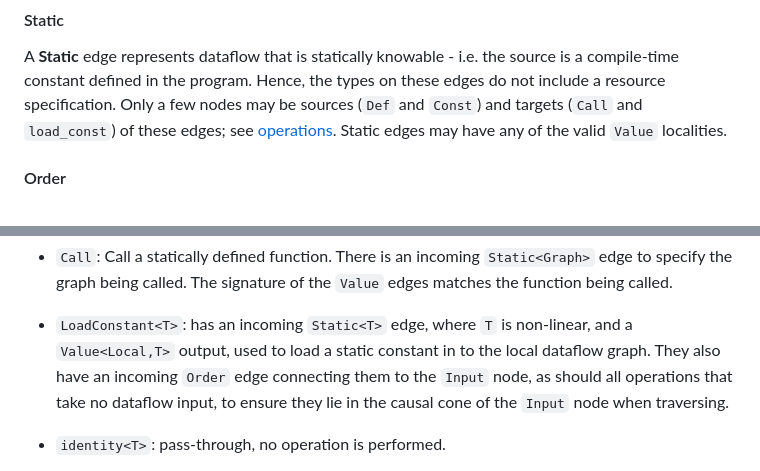
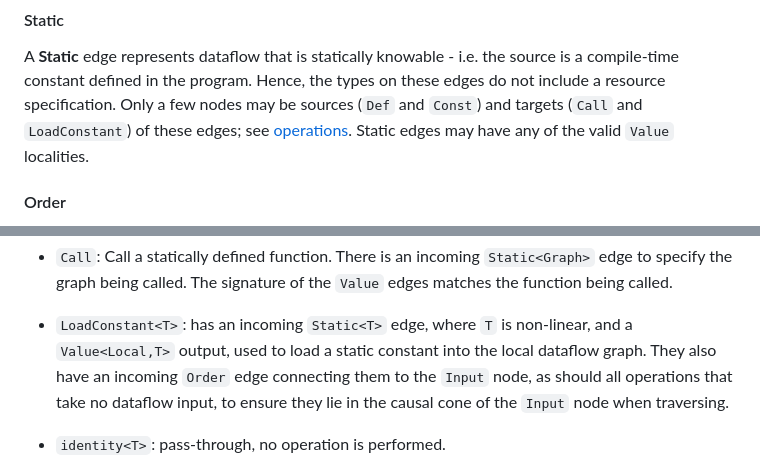
Before and after one commit to CQCL/hugr, a Markdown page: specification/hugr.md, 2 parts joined by grey strips. GitHub-like rendering.

```diff
--- a/specification/hugr.md
+++ b/specification/hugr.md
@@ -182,7 +182,7 @@ Note that the locality is not fixed or even specified by the signature.
 A **Static** edge represents dataflow that is statically knowable - i.e.
 the source is a compile-time constant defined in the program. Hence, the types on these edges
 do not include a resource specification. Only a few nodes may be
-sources (`Def` and `Const`) and targets (`Call` and `load_const`) of
+sources (`Def` and `Const`) and targets (`Call` and `LoadConstant`) of
 these edges; see
 [operations](#node-operations).
 Static edges may have any of the valid `Value` localities.
@@ -269,7 +269,7 @@ operations valid at both Module level and within dataflow regions):
     signature of the `Value` edges matches the function being called.
 
   - `LoadConstant<T>`: has an incoming `Static<T>` edge, where `T` is non-linear, and a
-    `Value<Local,T>` output, used to load a static constant in to the local
+    `Value<Local,T>` output, used to load a static constant into the local
     dataflow graph. They also have an incoming `Order` edge connecting
     them to the `Input` node, as should all operations that
     take no dataflow input, to ensure they lie in the causal cone of the
```
Also changed, not shown: other parts of specification/hugr.md (+7 -7 lines).
